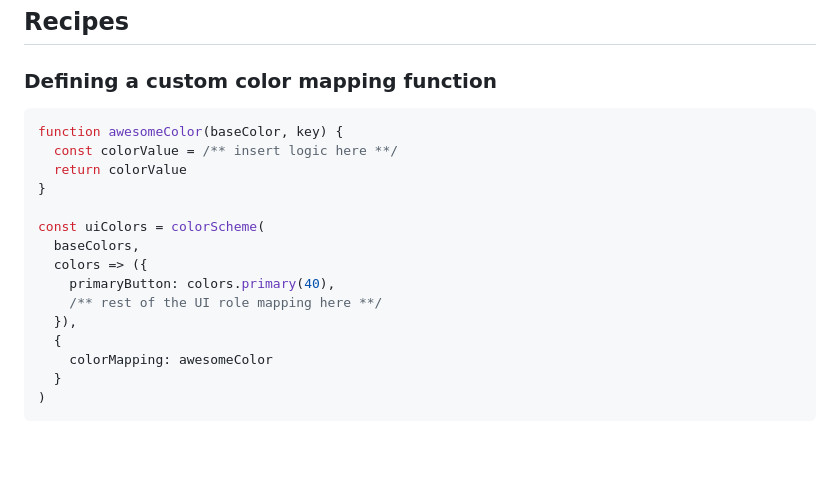
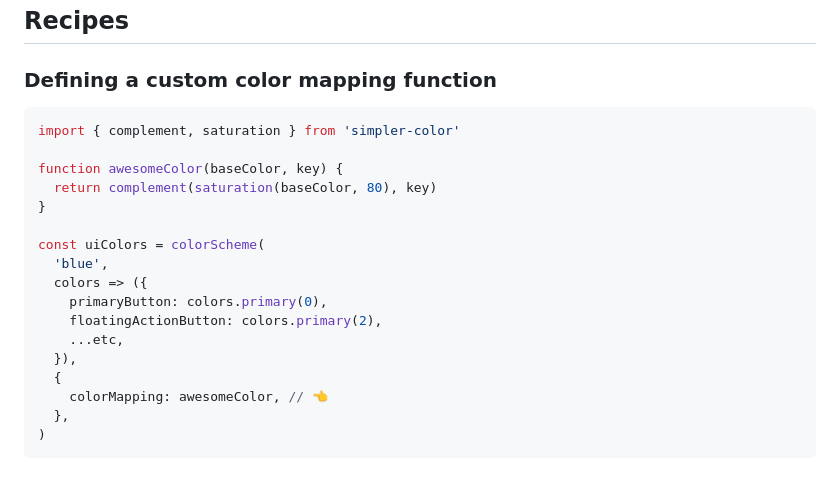
Before and after one commit to arnelenero/simpler-color, a Markdown page: README.md, the part around one of its changes. Drawn GitHub-style; blank space fills up the shorter version.

````diff
--- a/README.md
+++ b/README.md
@@ -106,19 +119,21 @@ The final step is to map each UI role to a specific color value from one of the
 ### Defining a custom color mapping function
 
 ```js
+import { complement, saturation } from 'simpler-color'
+
 function awesomeColor(baseColor, key) {
-  const colorValue = /** insert logic here **/
-  return colorValue
+  return complement(saturation(baseColor, 80), key)
 }
 
 const uiColors = colorScheme(
-  baseColors,
+  'blue',
   colors => ({
-    primaryButton: colors.primary(40),
-    /** rest of the UI role mapping here **/
+    primaryButton: colors.primary(0),
+    floatingActionButton: colors.primary(2),
+    ...etc,
   }),
   {
-    colorMapping: awesomeColor
-  }
+    colorMapping: awesomeColor, // 👈
+  },
 )
 ```
````
Also changed, not shown: other parts of README.md (+18 -5 lines), docs/assets/harmony-palettes.png (added), docs/assets/palette.png.
